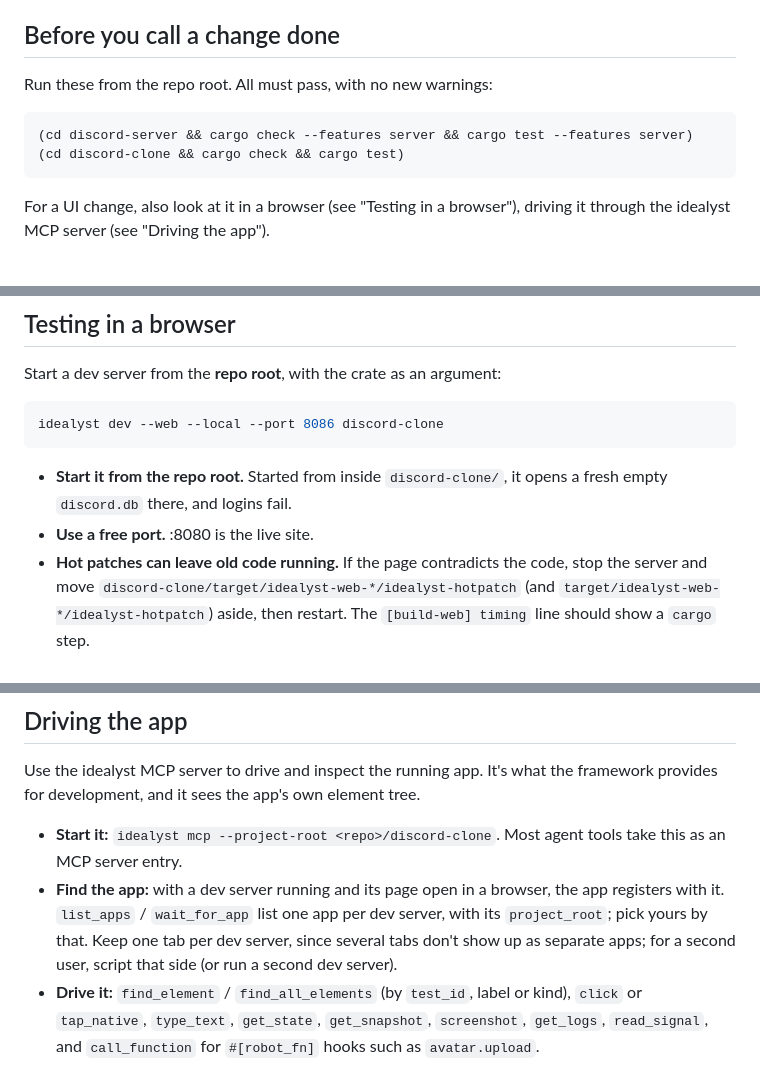
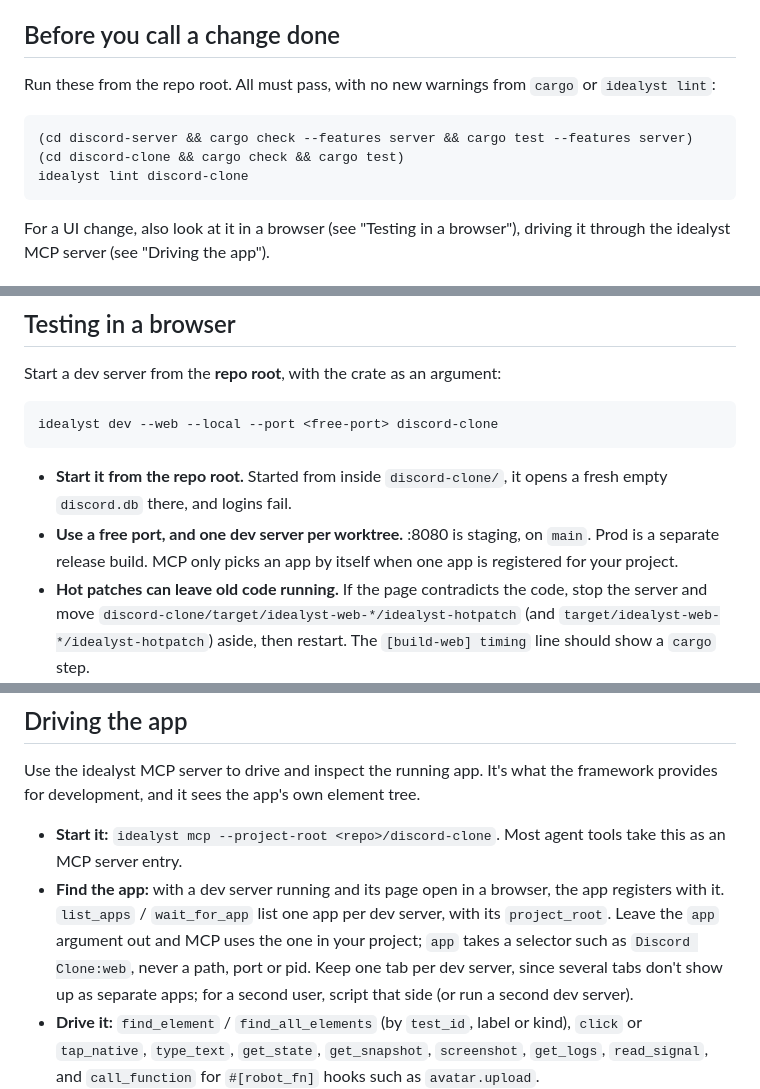
Before and after one commit to MimTiller/cassette, a Markdown page: AGENTS.md, 3 parts joined by grey strips. Rendered like a GitHub page.

````diff
--- a/AGENTS.md
+++ b/AGENTS.md
@@ -5,11 +5,12 @@ Rules for anyone changing this repo, human or agent. Read
 
 ## Before you call a change done
 
-Run these from the repo root. All must pass, with no new warnings:
+Run these from the repo root. All must pass, with no new warnings from `cargo` or `idealyst lint`:
 
 ```bash
 (cd discord-server && cargo check --features server && cargo test --features server)
 (cd discord-clone && cargo check && cargo test)
+idealyst lint discord-clone
 ```
 
 For a UI change, also look at it in a browser (see "Testing in a browser"),
@@ -98,12 +99,14 @@ audio comes last, after everything else.
 Start a dev server from the **repo root**, with the crate as an argument:
 
 ```bash
-idealyst dev --web --local --port 8086 discord-clone
+idealyst dev --web --local --port <free-port> discord-clone
 ```
 
 - **Start it from the repo root.** Started from inside `discord-clone/`, it
   opens a fresh empty `discord.db` there, and logins fail.
-- **Use a free port.** :8080 is the live site.
+- **Use a free port, and one dev server per worktree.** :8080 is staging, on
+  `main`. Prod is a separate release build. MCP only picks an app by itself
+  when one app is registered for your project.
 - **Hot patches can leave old code running.** If the page contradicts the
   code, stop the server and move `discord-clone/target/idealyst-web-*/idealyst-hotpatch`
   (and `target/idealyst-web-*/idealyst-hotpatch`) aside, then restart. The
@@ -122,7 +125,9 @@ tree.
   agent tools take this as an MCP server entry.
 - **Find the app:** with a dev server running and its page open in a
   browser, the app registers with it. `list_apps` / `wait_for_app` list one
-  app per dev server, with its `project_root`; pick yours by that. Keep one
+  app per dev server, with its `project_root`. Leave the `app` argument out
+  and MCP uses the one in your project; `app` takes a selector such as
+  `Discord Clone:web`, never a path, port or pid. Keep one
   tab per dev server, since several tabs don't show up as separate apps; for
   a second user, script that side (or run a second dev server).
 - **Drive it:** `find_element` / `find_all_elements` (by `test_id`, label or
````
Also changed, not shown: discord-clone/README.md (+0 -3 lines), discord-clone/RESUME.md (deleted, +0 -283 lines).
